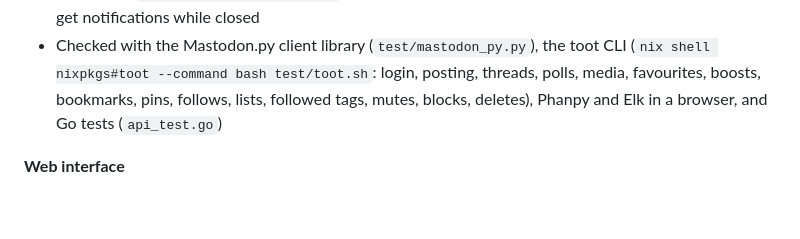
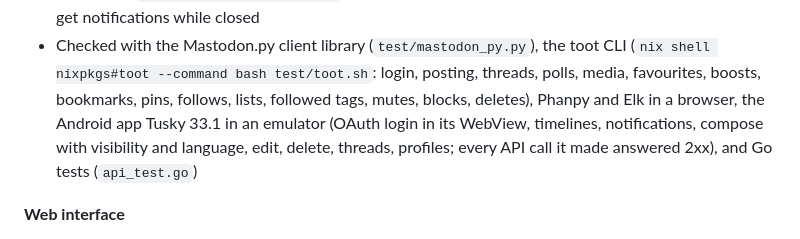
Before and after one commit to slopinger/trough, a Markdown page: README.md, the part around the change. Rendered like a GitHub page; blank space fills up the shorter version.

Commit message:
README: note the Tusky (Android) client test
Co-Authored-By: Claude Opus 5.5 <noreply@anthropic.com>
Claude-Session: https://claude.ai/code/session_01BWoXqBmQf2gFFDX26aHQ67

```diff
--- a/README.md
+++ b/README.md
@@ -60,7 +60,9 @@ Running instance: **https://fedi.freifick.net**
 - Checked with the Mastodon.py client library (`test/mastodon_py.py`), the toot CLI
   (`nix shell nixpkgs#toot --command bash test/toot.sh`: login, posting, threads, polls, media,
   favourites, boosts, bookmarks, pins, follows, lists, followed tags, mutes, blocks, deletes),
-  Phanpy and Elk in a browser, and Go tests (`api_test.go`)
+  Phanpy and Elk in a browser, the Android app Tusky 33.1 in an emulator (OAuth login in its WebView,
+  timelines, notifications, compose with visibility and language, edit, delete, threads, profiles; every
+  API call it made answered 2xx), and Go tests (`api_test.go`)
 
 **Web interface**
 - Home, local and federated timelines, hashtag timelines, threads with nested replies
```
